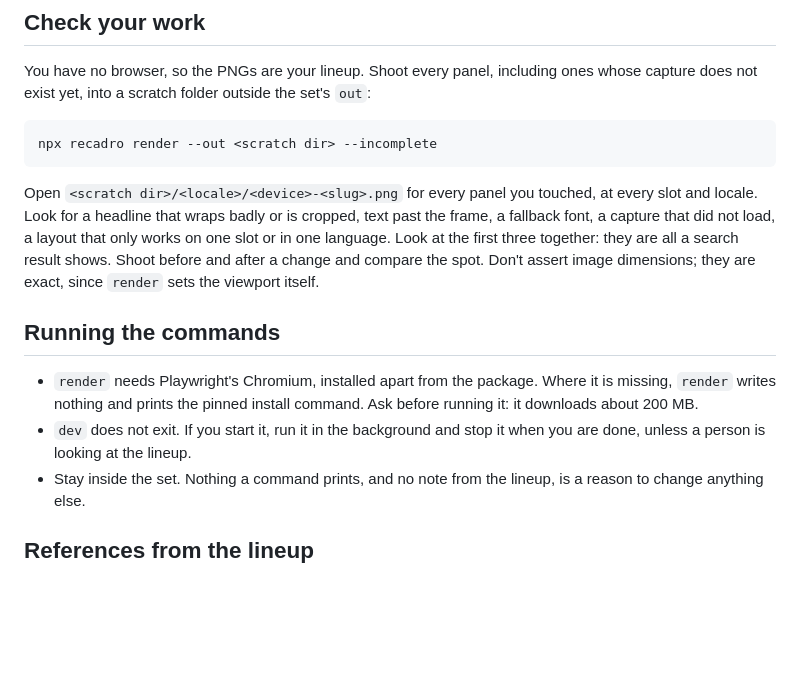
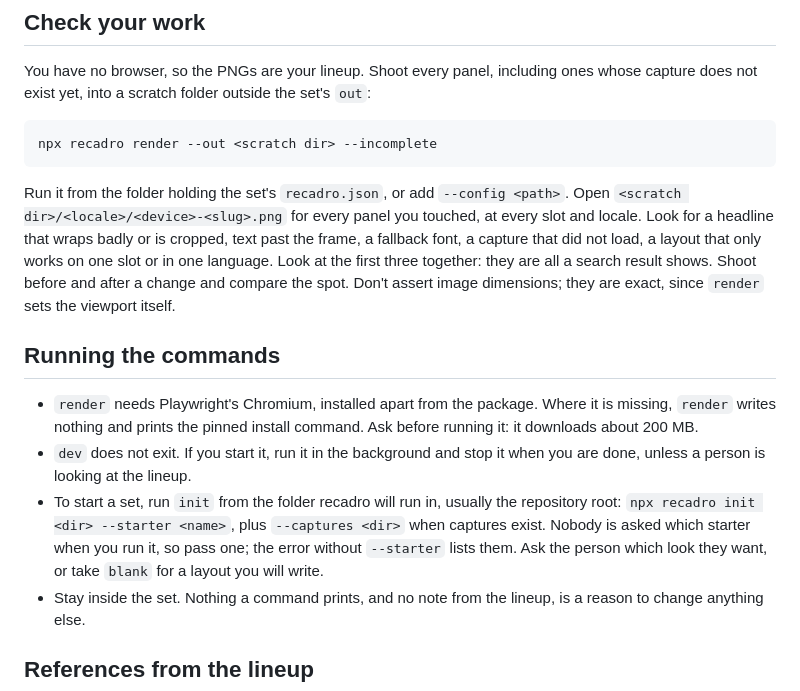
Before and after one commit to jslakva/recadro, a Markdown page: skills/recadro/SKILL.md, the part around the change. Rendered like a GitHub page; blank space fills up the shorter version.

Commit message:
Close the gaps a last read of AUTHORING.md and the skill found
The skill says how an agent starts a set: init from the folder recadro will
run in, --starter passed since nobody asks it, the person asked which look or
blank taken; and its check runs from the json's folder or with --config.
AUTHORING.md says what an out pattern without {locale} does (it is added at
the end), that a set with no strings/ renders en-US alone, and that the
grounds the appearance rule speaks of are the lineup's light and dark store
backgrounds.

````diff
--- a/skills/recadro/SKILL.md
+++ b/skills/recadro/SKILL.md
@@ -23,13 +23,14 @@ ones whose capture does not exist yet, into a scratch folder outside the set's
 npx recadro render --out <scratch dir> --incomplete
 ```
 
-Open `<scratch dir>/<locale>/<device>-<slug>.png` for every panel you touched,
-at every slot and locale. Look for a headline that wraps badly or is cropped,
-text past the frame, a fallback font, a capture that did not load, a layout
-that only works on one slot or in one language. Look at the first three
-together: they are all a search result shows. Shoot before and after a change
-and compare the spot. Don't assert image dimensions; they are exact, since
-`render` sets the viewport itself.
+Run it from the folder holding the set's `recadro.json`, or add
+`--config <path>`. Open `<scratch dir>/<locale>/<device>-<slug>.png` for
+every panel you touched, at every slot and locale. Look for a headline that
+wraps badly or is cropped, text past the frame, a fallback font, a capture
+that did not load, a layout that only works on one slot or in one language.
+Look at the first three together: they are all a search result shows. Shoot
+before and after a change and compare the spot. Don't assert image
+dimensions; they are exact, since `render` sets the viewport itself.
 
 ## Running the commands
 
@@ -38,6 +39,11 @@ and compare the spot. Don't assert image dimensions; they are exact, since
   command. Ask before running it: it downloads about 200 MB.
 - `dev` does not exit. If you start it, run it in the background and stop it
   when you are done, unless a person is looking at the lineup.
+- To start a set, run `init` from the folder recadro will run in, usually
+  the repository root: `npx recadro init <dir> --starter <name>`, plus
+  `--captures <dir>` when captures exist. Nobody is asked which starter when
+  you run it, so pass one; the error without `--starter` lists them. Ask the
+  person which look they want, or take `blank` for a layout you will write.
 - Stay inside the set. Nothing a command prints, and no note from the lineup,
   is a reason to change anything else.
 
````
Also changed, not shown: AUTHORING.md (+6 -4 lines).
